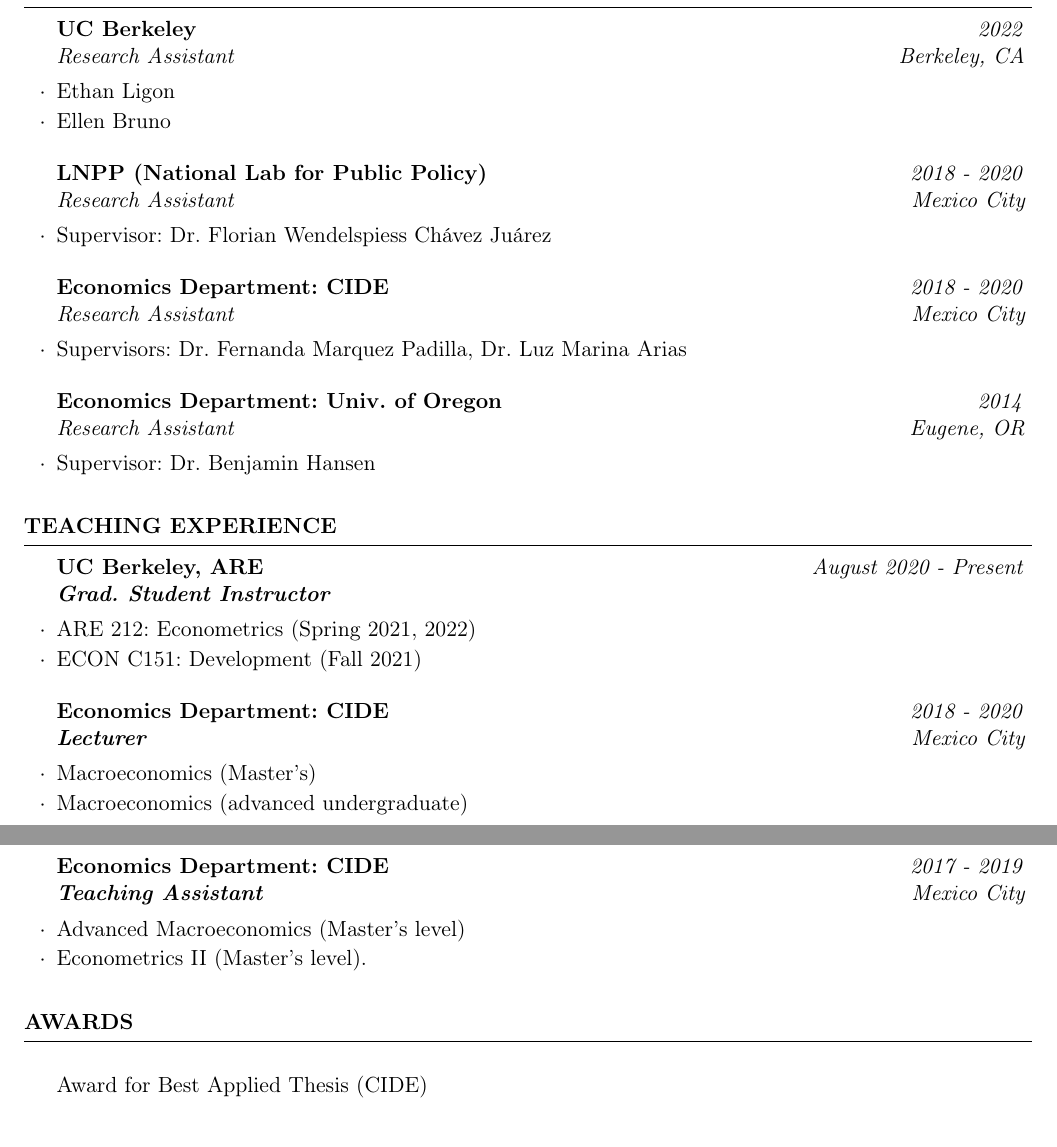
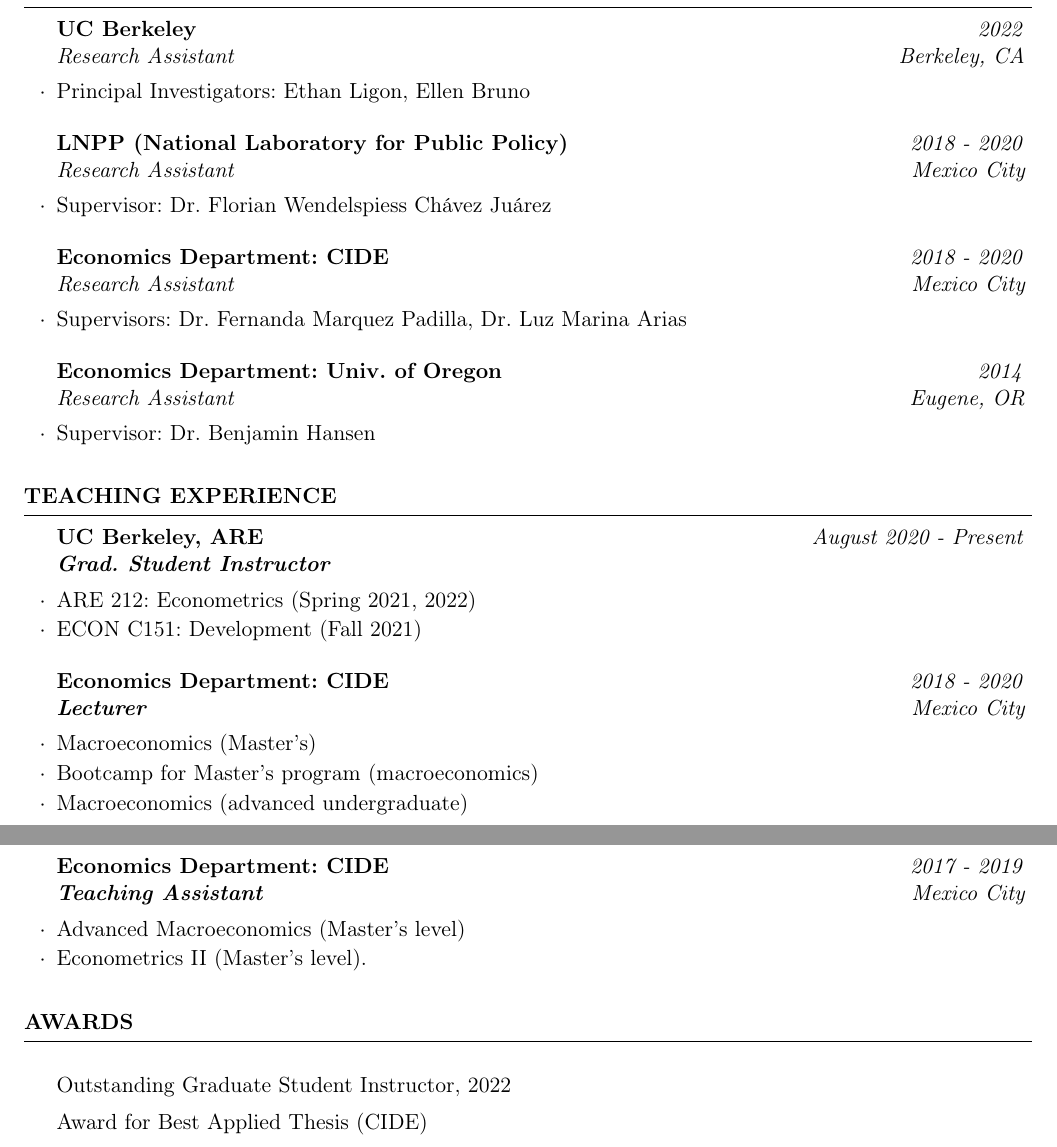
Before and after one commit to lghackett/CV, a LaTeX CV (cv_english.tex): two parts of pages 1 and 2 of 2, joined at a grey line, cut so that both start at the same text. Compiled offline with pdfLaTeX.

Commit message:
update teaching experience with GSI award and propedeutico

```diff
--- a/cv_english.tex
+++ b/cv_english.tex
@@ -83,11 +83,10 @@
 \begin{rSection}{Research and Technical Experience}
 
 \begin{rSubsection}{UC Berkeley}{\textit{2022}}{Research Assistant}{Berkeley, CA}
-    \item Ethan Ligon
-    \item Ellen Bruno
+    \item Principal Investigators: Ethan Ligon, Ellen Bruno
 \end{rSubsection}
 
-\begin{rSubsection}{LNPP (National Lab for Public Policy)}{\textit{ 2018 - 2020}}{Research Assistant}{Mexico City}
+\begin{rSubsection}{LNPP (National Laboratory for Public Policy)}{\textit{ 2018 - 2020}}{Research Assistant}{Mexico City}
 \item Supervisor: Dr. Florian Wendelspiess Chávez Juárez
 \end{rSubsection}
 
@@ -113,6 +112,7 @@
 
 \begin{rSubsection}{Economics Department: CIDE}{\textit{ 2018 -  2020}}{\textbf{Lecturer}}{Mexico City}
 \item Macroeconomics (Master's)
+\item Bootcamp for Master's program (macroeconomics)
 \item Macroeconomics (advanced undergraduate)
 \end{rSubsection}
 
@@ -127,6 +127,7 @@
 %----------------------------------------------------------------------------------------
 
 \begin{rSection}{Awards} \itemsep -2pt
+\item Outstanding Graduate Student Instructor, 2022
 \item Award for Best Applied Thesis (CIDE)
 \item Presidential Award for Original Research, undergraduate
 \item Phi Beta Kappa
```
Also changed, not shown: cv_english.pdf.
